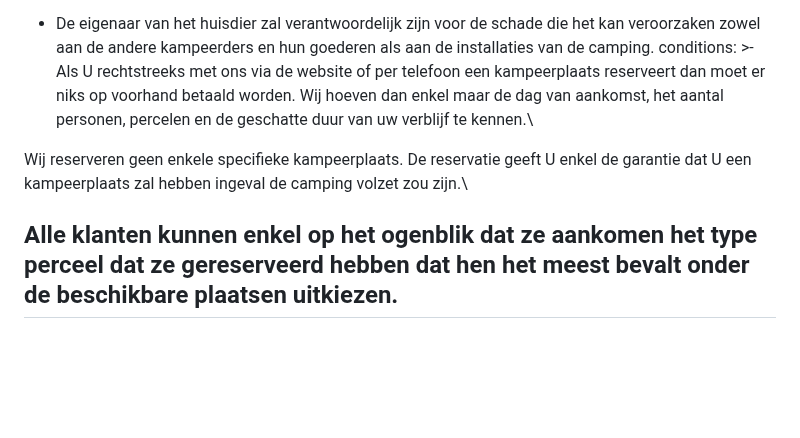
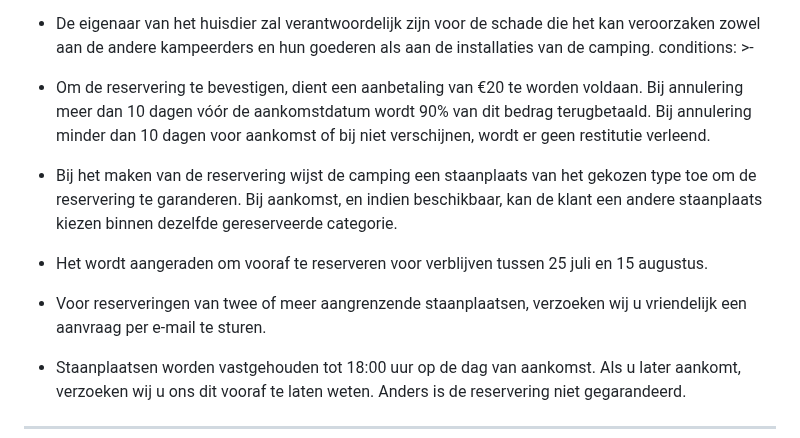
Before and after one commit to Recrea-t/campinglamola, a Markdown page: src/pages/kampeerplaatsen.nl.md, the part around the change. Drawn GitHub-style; blank space fills up the shorter version.

Commit message:
Update Pàgines (Nerlandès) “parceles-nl”

```diff
--- a/src/pages/kampeerplaatsen.nl.md
+++ b/src/pages/kampeerplaatsen.nl.md
@@ -81,12 +81,16 @@ regulation: >-
 
   * De eigenaar van het huisdier zal verantwoordelijk zijn voor de schade die het kan veroorzaken zowel aan de andere kampeerders en hun goederen als aan de installaties van de camping.
 conditions: >-
-  Als U rechtstreeks met ons via de website of per telefoon een kampeerplaats
-  reserveert dan moet er niks op voorhand betaald worden. Wij hoeven dan enkel
-  maar de dag van aankomst, het aantal personen, percelen en de geschatte duur
-  van uw verblijf te kennen.\
+  * Om de reservering te bevestigen, dient een aanbetaling van €20 te worden
+  voldaan. Bij annulering meer dan 10 dagen vóór de aankomstdatum wordt 90% van
+  dit bedrag terugbetaald. Bij annulering minder dan 10 dagen voor aankomst of
+  bij niet verschijnen, wordt er geen restitutie verleend.
 
-  Wij reserveren geen enkele specifieke kampeerplaats. De reservatie geeft U enkel de garantie dat U een kampeerplaats zal hebben ingeval de camping volzet zou zijn.\
+  * Bij het maken van de reservering wijst de camping een staanplaats van het gekozen type toe om de reservering te garanderen. Bij aankomst, en indien beschikbaar, kan de klant een andere staanplaats kiezen binnen dezelfde gereserveerde categorie.
 
-  Alle klanten kunnen enkel op het ogenblik dat ze aankomen het type perceel dat ze gereserveerd hebben dat hen het meest bevalt onder de beschikbare plaatsen uitkiezen.
+  * Het wordt aangeraden om vooraf te reserveren voor verblijven tussen 25 juli en 15 augustus.
+
+  * Voor reserveringen van twee of meer aangrenzende staanplaatsen, verzoeken wij u vriendelijk een aanvraag per e-mail te sturen.
+
+  * Staanplaatsen worden vastgehouden tot 18:00 uur op de dag van aankomst. Als u later aankomt, verzoeken wij u ons dit vooraf te laten weten. Anders is de reservering niet gegarandeerd.
 ---
```
